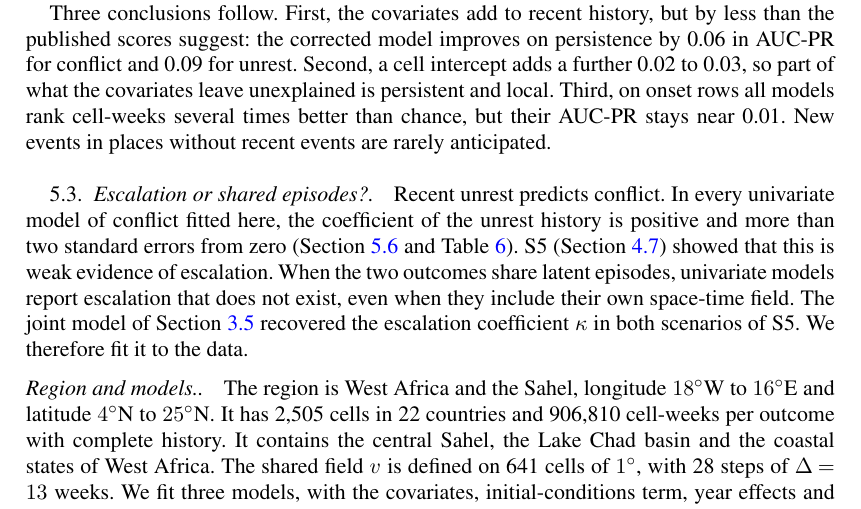
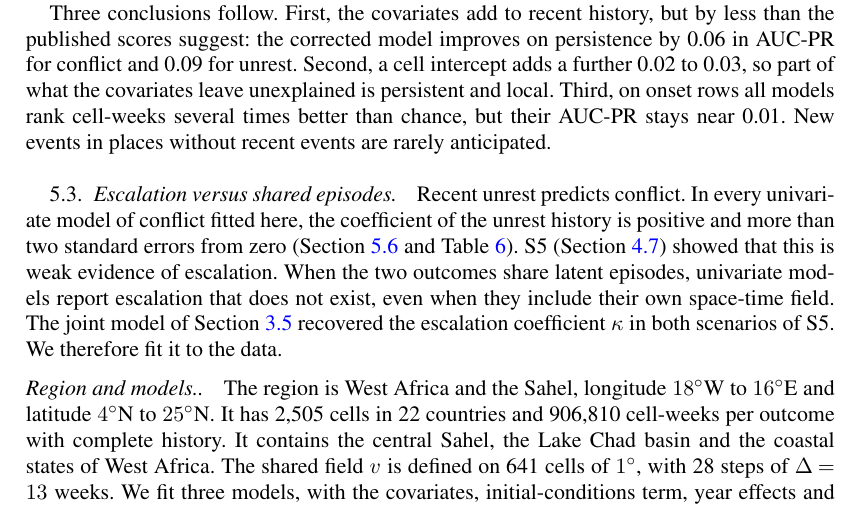
Before and after one commit to stefanocastruccio/26.Castruccio.conflict.unpublished, a LaTeX document (paper/main.tex, which reads paper/sections/application.tex, paper/sections/simulation.tex): part of page 28 of 38, cut so that both start at the same text. Compiled offline with pdfLaTeX.

Commit message:
Subsection titles without question marks (the class adds a full stop)
Co-Authored-By: Claude Opus 5.5 <noreply@anthropic.com>
Claude-Session: https://claude.ai/code/session_01H85kxLsrzzXKJMbCCVADs7

```diff
--- a/paper/sections/application.tex
+++ b/paper/sections/application.tex
@@ -102,7 +102,7 @@ a different prevalence.}\label{tab:app-xgb}
 \input{tables/real_xgb}
 \end{table}
 
-\subsection{Escalation or shared episodes?}\label{sec:app-joint}
+\subsection{Escalation versus shared episodes}\label{sec:app-joint}
 
 Recent unrest predicts conflict. In every univariate model of conflict fitted here,
 the coefficient of the unrest history is positive and more than two standard errors
--- a/paper/sections/simulation.tex
+++ b/paper/sections/simulation.tex
@@ -481,7 +481,7 @@ As argued in Section~\ref{sec:methods-svc}, the median SHAP value describes wher
 biome's covariate values lie relative to the model baseline, not the strength of the
 effect.
 
-\subsection{S5: escalation or shared episodes?}\label{sec:sim-joint}
+\subsection{S5: escalation versus shared episodes}\label{sec:sim-joint}
 
 In the data, recent unrest in a cell predicts conflict there
 (Section~\ref{sec:app-joint}). This can mean that unrest escalates into violence. It can
```
